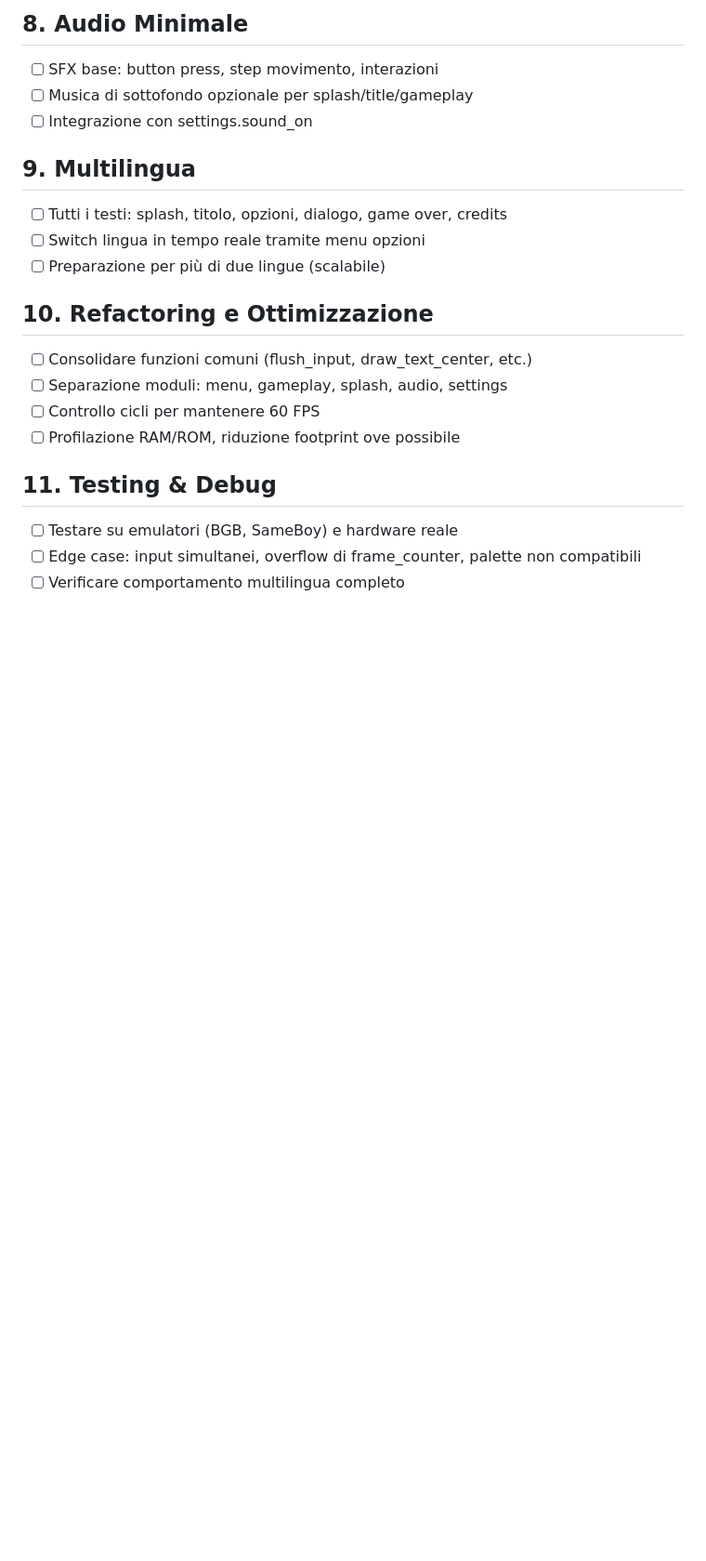
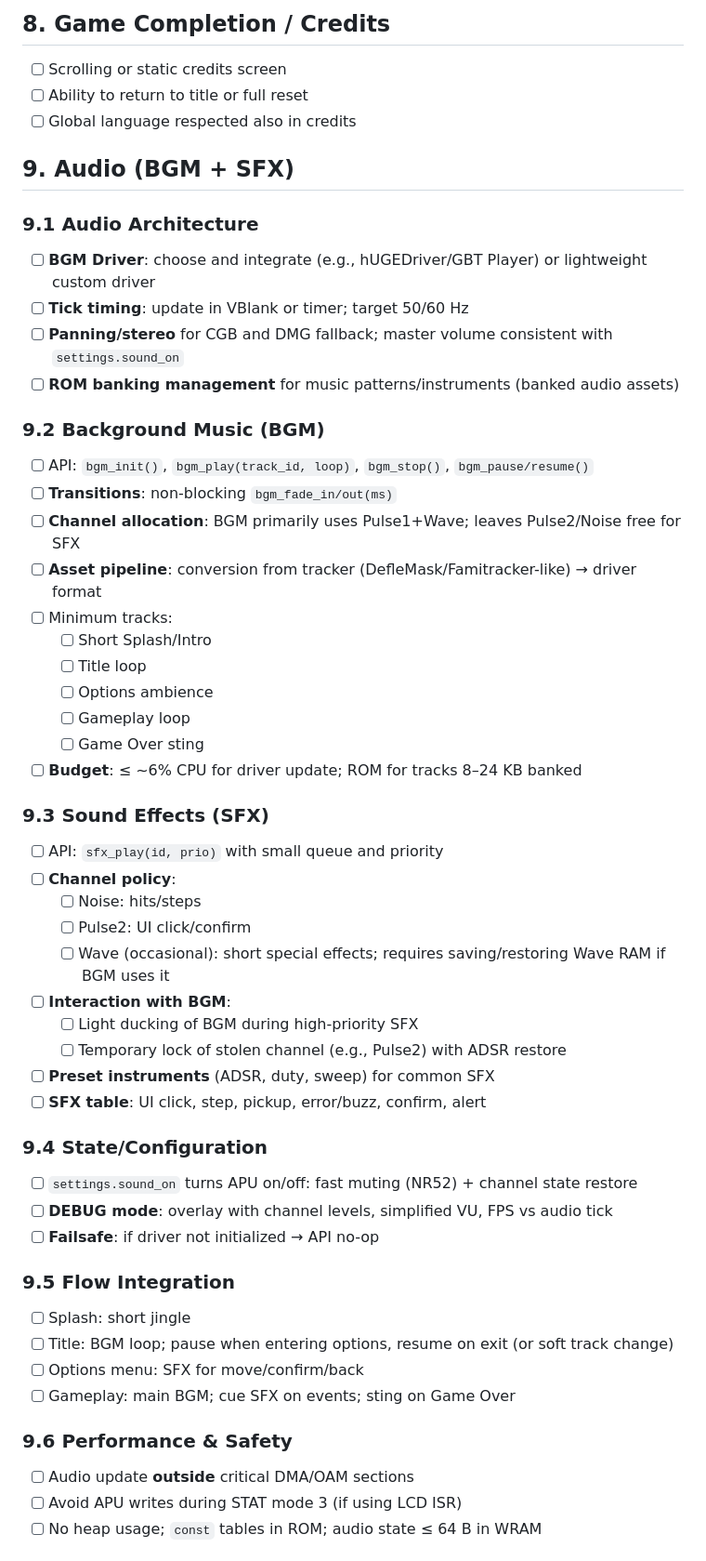
Before and after one commit to spinellifabio/gbc-c-starter-kit, a Markdown page: docs/Roadmap.md, the part around one of its changes. Shown at 93% size. Rendered like a GitHub page; blank space fills up the shorter version.

```diff
--- a/docs/Roadmap.md
+++ b/docs/Roadmap.md
@@ -55,25 +70,62 @@ Questa roadmap definisce i passi per completare il prototipo testuale su GameBoy
 
-## 8. Audio Minimale
+## 8. Game Completion / Credits
 
-- [ ] SFX base: button press, step movimento, interazioni
-- [ ] Musica di sottofondo opzionale per splash/title/gameplay
-- [ ] Integrazione con settings.sound_on
+- [ ] Scrolling or static credits screen
+- [ ] Ability to return to title or full reset
+- [ ] Global language respected also in credits
 
-## 9. Multilingua
+## 9. Audio (BGM + SFX)
 
-- [ ] Tutti i testi: splash, titolo, opzioni, dialogo, game over, credits
-- [ ] Switch lingua in tempo reale tramite menu opzioni
-- [ ] Preparazione per più di due lingue (scalabile)
+### 9.1 Audio Architecture
 
-## 10. Refactoring e Ottimizzazione
+- [ ] **BGM Driver**: choose and integrate (e.g., hUGEDriver/GBT Player) or lightweight custom driver
+- [ ] **Tick timing**: update in VBlank or timer; target 50/60 Hz
+- [ ] **Panning/stereo** for CGB and DMG fallback; master volume consistent with `settings.sound_on`
+- [ ] **ROM banking management** for music patterns/instruments (banked audio assets)
 
-- [ ] Consolidare funzioni comuni (flush_input, draw_text_center, etc.)
-- [ ] Separazione moduli: menu, gameplay, splash, audio, settings
-- [ ] Controllo cicli per mantenere 60 FPS
-- [ ] Profilazione RAM/ROM, riduzione footprint ove possibile
+### 9.2 Background Music (BGM)
 
-## 11. Testing & Debug
+- [ ] API: `bgm_init()`, `bgm_play(track_id, loop)`, `bgm_stop()`, `bgm_pause/resume()`
+- [ ] **Transitions**: non-blocking `bgm_fade_in/out(ms)`
+- [ ] **Channel allocation**: BGM primarily uses Pulse1+Wave; leaves Pulse2/Noise free for SFX
+- [ ] **Asset pipeline**: conversion from tracker (DefleMask/Famitracker-like) → driver format
+- [ ] Minimum tracks:
+  - [ ] Short Splash/Intro
+  - [ ] Title loop
+  - [ ] Options ambience
+  - [ ] Gameplay loop
+  - [ ] Game Over sting
+- [ ] **Budget**: ≤ ~6% CPU for driver update; ROM for tracks 8–24 KB banked
 
-- [ ] Testare su emulatori (BGB, SameBoy) e hardware reale
-- [ ] Edge case: input simultanei, overflow di frame_counter, palette non compatibili
-- [ ] Verificare comportamento multilingua completo
+### 9.3 Sound Effects (SFX)
+
+- [ ] API: `sfx_play(id, prio)` with small queue and priority
+- [ ] **Channel policy**:
+  - [ ] Noise: hits/steps
+  - [ ] Pulse2: UI click/confirm
+  - [ ] Wave (occasional): short special effects; requires saving/restoring Wave RAM if BGM uses it
+- [ ] **Interaction with BGM**:
+  - [ ] Light ducking of BGM during high-priority SFX
+  - [ ] Temporary lock of stolen channel (e.g., Pulse2) with ADSR restore
+- [ ] **Preset instruments** (ADSR, duty, sweep) for common SFX
+- [ ] **SFX table**: UI click, step, pickup, error/buzz, confirm, alert
+
+### 9.4 State/Configuration
+
+- [ ] `settings.sound_on` turns APU on/off: fast muting (NR52) + channel state restore
+- [ ] **DEBUG mode**: overlay with channel levels, simplified VU, FPS vs audio tick
+- [ ] **Failsafe**: if driver not initialized → API no-op
+
+### 9.5 Flow Integration
+
+- [ ] Splash: short jingle
+- [ ] Title: BGM loop; pause when entering options, resume on exit (or soft track change)
+- [ ] Options menu: SFX for move/confirm/back
+- [ ] Gameplay: main BGM; cue SFX on events; sting on Game Over
+
+### 9.6 Performance & Safety
+
+- [ ] Audio update **outside** critical DMA/OAM sections
+- [ ] Avoid APU writes during STAT mode 3 (if using LCD ISR)
+- [ ] No heap usage; `const` tables in ROM; audio state ≤ 64 B in WRAM
+
```
Also changed, not shown: other parts of docs/Roadmap.md (+94 -49 lines), README.md (+8 -0 lines), docs/screens-flow.png (added), 5 other files.
